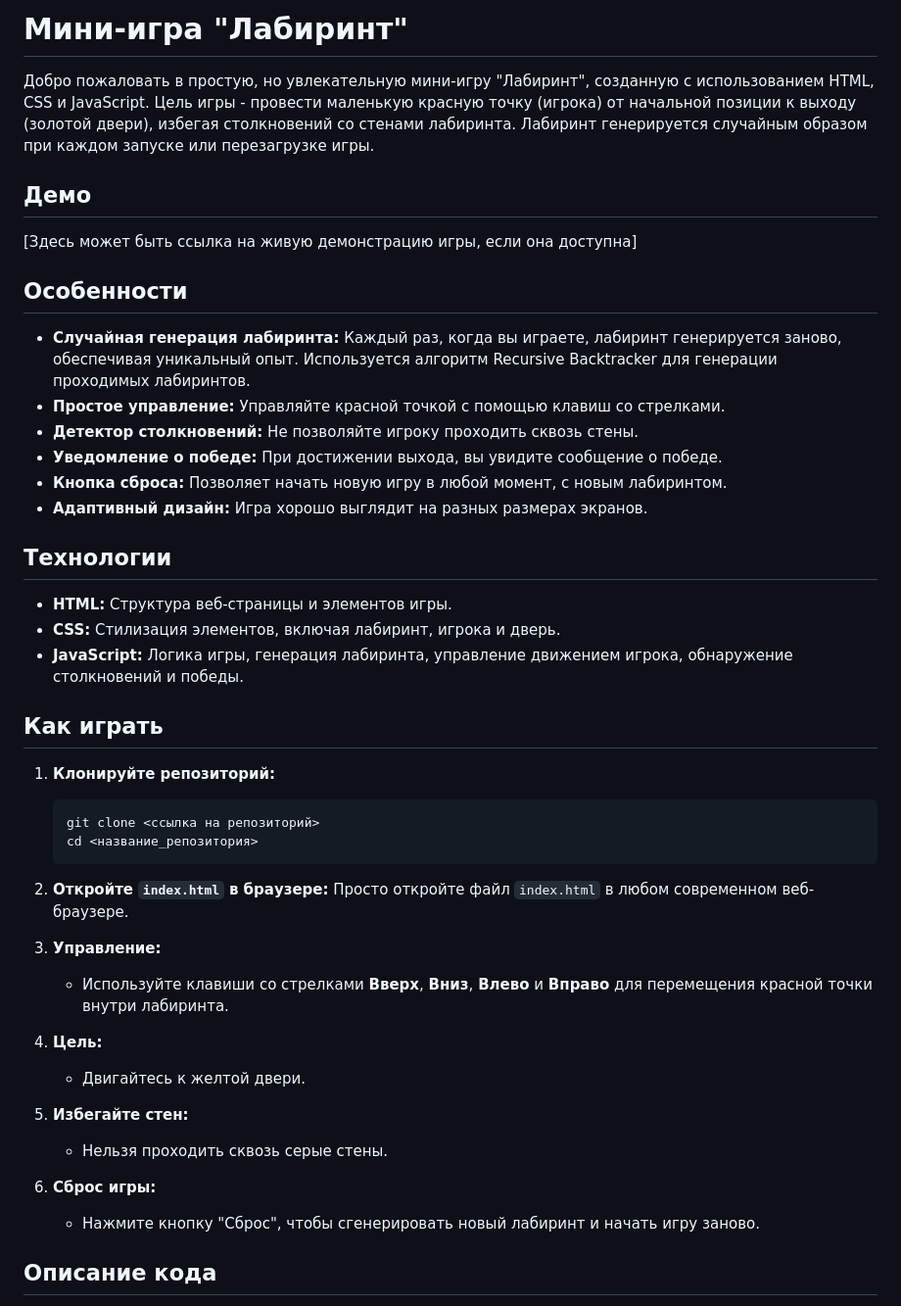
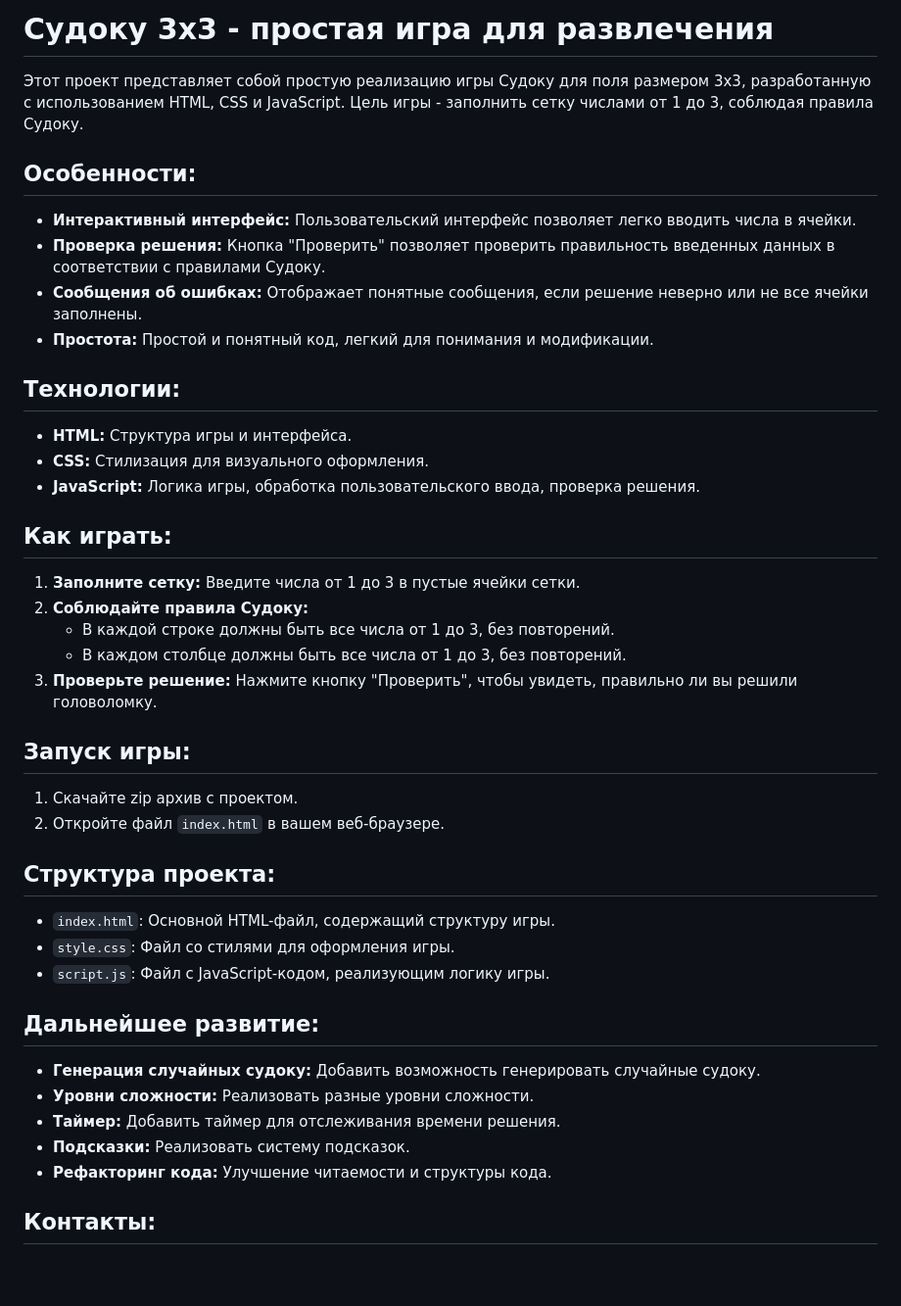
Before and after one commit to t-che/labirint, a Markdown page: readme.md, the part around the change printed below. Shown: that part at 98% size. Drawn GitHub-style; blank space fills up the shorter version.

````diff
--- a/readme.md
+++ b/readme.md
@@ -1,46 +1,46 @@
-# Мини-игра "Лабиринт"
+# Судоку 3x3 - простая игра для развлечения
 
-Добро пожаловать в простую, но увлекательную мини-игру "Лабиринт", созданную с использованием HTML, CSS и JavaScript.  Цель игры - провести маленькую красную точку (игрока) от начальной позиции к выходу (золотой двери), избегая столкновений со стенами лабиринта. Лабиринт генерируется случайным образом при каждом запуске или перезагрузке игры.
+Этот проект представляет собой простую реализацию игры Судоку для поля размером 3x3, разработанную с использованием HTML, CSS и JavaScript.  Цель игры - заполнить сетку числами от 1 до 3, соблюдая правила Судоку.
 
-## Демо
+##  Особенности:
 
-[Здесь может быть ссылка на живую демонстрацию игры, если она доступна]
+*   **Интерактивный интерфейс:**  Пользовательский интерфейс позволяет легко вводить числа в ячейки.
+*   **Проверка решения:** Кнопка "Проверить" позволяет проверить правильность введенных данных в соответствии с правилами Судоку.
+*   **Сообщения об ошибках:**  Отображает понятные сообщения, если решение неверно или не все ячейки заполнены.
+*   **Простота:**  Простой и понятный код, легкий для понимания и модификации.
 
-## Особенности
+## Технологии:
 
-*   **Случайная генерация лабиринта:** Каждый раз, когда вы играете, лабиринт генерируется заново, обеспечивая уникальный опыт. Используется алгоритм Recursive Backtracker для генерации проходимых лабиринтов.
-*   **Простое управление:**  Управляйте красной точкой с помощью клавиш со стрелками.
-*   **Детектор столкновений:** Не позволяйте игроку проходить сквозь стены.
-*   **Уведомление о победе:** При достижении выхода, вы увидите сообщение о победе.
-*   **Кнопка сброса:** Позволяет начать новую игру в любой момент, с новым лабиринтом.
-*   **Адаптивный дизайн:** Игра хорошо выглядит на разных размерах экранов.
+*   **HTML:**  Структура игры и интерфейса.
+*   **CSS:**  Стилизация для визуального оформления.
+*   **JavaScript:**  Логика игры, обработка пользовательского ввода, проверка решения.
 
-## Технологии
+## Как играть:
 
-*   **HTML:** Структура веб-страницы и элементов игры.
-*   **CSS:** Стилизация элементов, включая лабиринт, игрока и дверь.
-*   **JavaScript:** Логика игры, генерация лабиринта, управление движением игрока, обнаружение столкновений и победы.
+1.  **Заполните сетку:** Введите числа от 1 до 3 в пустые ячейки сетки.
+2.  **Соблюдайте правила Судоку:**
+    *   В каждой строке должны быть все числа от 1 до 3, без повторений.
+    *   В каждом столбце должны быть все числа от 1 до 3, без повторений.
+3.  **Проверьте решение:** Нажмите кнопку "Проверить", чтобы увидеть, правильно ли вы решили головоломку.
 
-## Как играть
+## Запуск игры:
 
-1.  **Клонируйте репозиторий:**
-    ```bash
-    git clone <ссылка на репозиторий>
-    cd <название_репозитория>
-    ```
-2.  **Откройте `index.html` в браузере:** Просто откройте файл `index.html` в любом современном веб-браузере.
+1.  Скачайте zip архив с проектом.
+2.  Откройте файл `index.html` в вашем веб-браузере.
 
-3.  **Управление:**
-    *   Используйте клавиши со стрелками **Вверх**, **Вниз**, **Влево** и **Вправо** для перемещения красной точки внутри лабиринта.
+##  Структура проекта:
 
-4.  **Цель:**
-    *   Двигайтесь к желтой двери.
+*   `index.html`:  Основной HTML-файл, содержащий структуру игры.
+*   `style.css`:  Файл со стилями для оформления игры.
+*   `script.js`:  Файл с JavaScript-кодом, реализующим логику игры.
 
-5.  **Избегайте стен:**
-    *   Нельзя проходить сквозь серые стены.
+##  Дальнейшее развитие:
 
-6.  **Сброс игры:**
-    *   Нажмите кнопку "Сброс", чтобы сгенерировать новый лабиринт и начать игру заново.
+*   **Генерация случайных судоку:**  Добавить возможность генерировать случайные судоку.
+*   **Уровни сложности:**  Реализовать разные уровни сложности.
+*   **Таймер:**  Добавить таймер для отслеживания времени решения.
+*   **Подсказки:**  Реализовать систему подсказок.
+*   **Рефакторинг кода:** Улучшение читаемости и структуры кода.
 
-## Описание кода
+##  Контакты:
 
````
Also changed, not shown: other parts of readme.md (+1 -25 lines).
